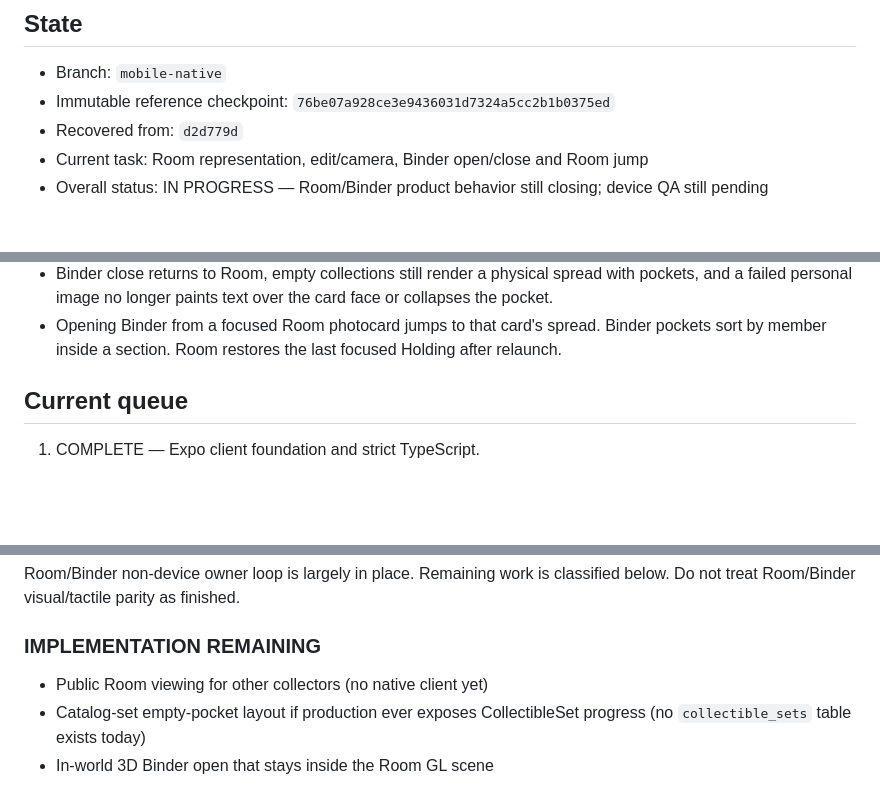
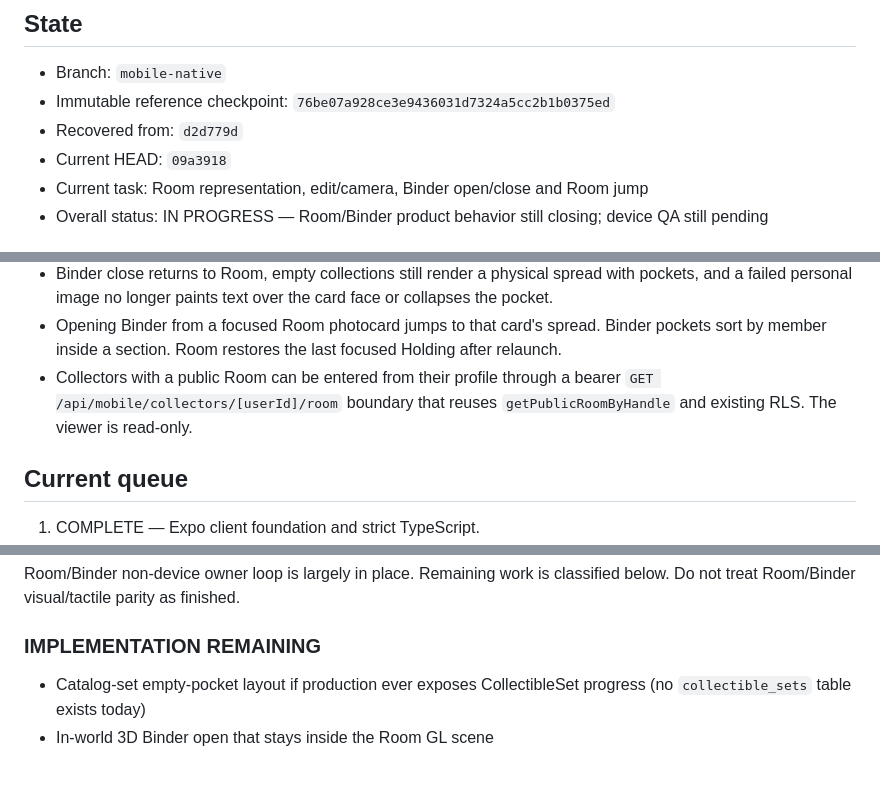
Before and after one commit to rstan5/Seoully, a Markdown page: MOBILE_MIGRATION_PROGRESS.md, 3 parts joined by grey strips. Drawn GitHub-style; blank space fills up the shorter version.

Commit message:
docs(mobile): note public Room viewing and current HEAD
Record the bearer public Room path and keep the remaining Room/Binder work classified.

Co-authored-by: Cursor <cursoragent@cursor.com>

```diff
--- a/MOBILE_MIGRATION_PROGRESS.md
+++ b/MOBILE_MIGRATION_PROGRESS.md
@@ -11,6 +11,7 @@ security, and Room/Binder data model.
 - Branch: `mobile-native`
 - Immutable reference checkpoint: `76be07a928ce3e9436031d7324a5cc2b1b0375ed`
 - Recovered from: `d2d779d`
+- Current HEAD: `09a3918`
 - Current task: Room representation, edit/camera, Binder open/close and Room jump
 - Overall status: IN PROGRESS — Room/Binder product behavior still closing; device QA still pending
 
@@ -344,6 +345,9 @@ Do not treat Room or Binder as finished. Visual/tactile/FPS/gesture quality rema
 - Opening Binder from a focused Room photocard jumps to that card's spread.
   Binder pockets sort by member inside a section. Room restores the last
   focused Holding after relaunch.
+- Collectors with a public Room can be entered from their profile through a
+  bearer `GET /api/mobile/collectors/[userId]/room` boundary that reuses
+  `getPublicRoomByHandle` and existing RLS. The viewer is read-only.
 
 ## Current queue
 
@@ -521,7 +525,6 @@ Room/Binder non-device owner loop is largely in place. Remaining work is
 classified below. Do not treat Room/Binder visual/tactile parity as finished.
 
 ### IMPLEMENTATION REMAINING
-- Public Room viewing for other collectors (no native client yet)
 - Catalog-set empty-pocket layout if production ever exposes CollectibleSet
   progress (no `collectible_sets` table exists today)
 - In-world 3D Binder open that stays inside the Room GL scene
```
